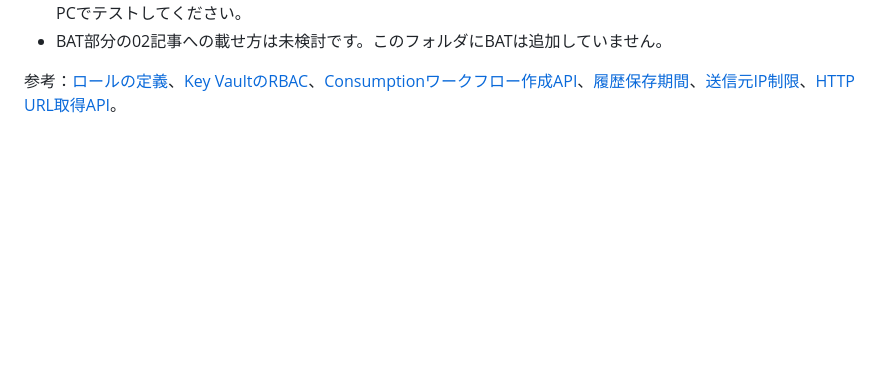
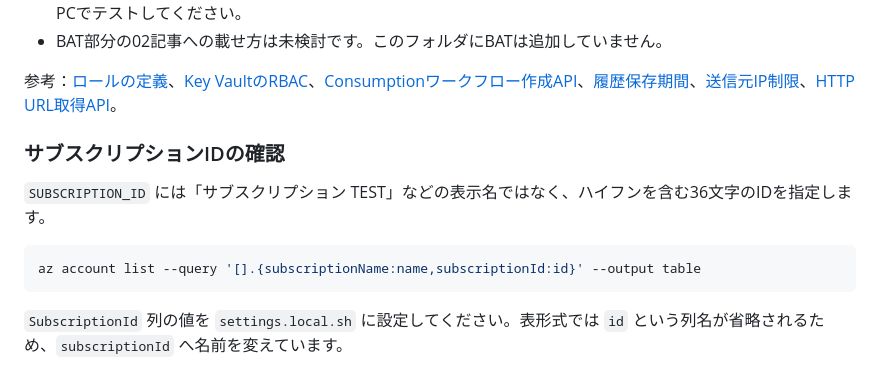
Before and after one commit to addache/addache-blog-assets, a Markdown page: azure-logicapps-keyvault-02/README.md, the part around the change. GitHub-like rendering; blank space fills up the shorter version.

Commit message:
Clarify subscription GUID input and show IDs in table output

````diff
--- a/azure-logicapps-keyvault-02/README.md
+++ b/azure-logicapps-keyvault-02/README.md
@@ -56,3 +56,14 @@ bash setup.sh
 - BAT部分の02記事への載せ方は未検討です。このフォルダにBATは追加していません。
 
 参考：[ロールの定義](https://learn.microsoft.com/en-us/azure/role-based-access-control/built-in-roles/security)、[Key VaultのRBAC](https://learn.microsoft.com/en-us/azure/key-vault/general/rbac-guide)、[Consumptionワークフロー作成API](https://learn.microsoft.com/en-us/rest/api/logic/workflows/create-or-update?view=rest-logic-2019-05-01)、[履歴保存期間](https://learn.microsoft.com/en-us/azure/logic-apps/logic-apps-limits-and-config)、[送信元IP制限](https://learn.microsoft.com/en-us/azure/logic-apps/set-up-security-permissions)、[HTTP URL取得API](https://learn.microsoft.com/en-us/rest/api/logic/workflow-triggers/list-callback-url?view=rest-logic-2016-06-01)。
+
+
+### サブスクリプションIDの確認
+
+`SUBSCRIPTION_ID` には「サブスクリプション TEST」などの表示名ではなく、ハイフンを含む36文字のIDを指定します。
+
+```bash
+az account list --query '[].{subscriptionName:name,subscriptionId:id}' --output table
+```
+
+`SubscriptionId` 列の値を `settings.local.sh` に設定してください。表形式では `id` という列名が省略されるため、`subscriptionId` へ名前を変えています。
````
